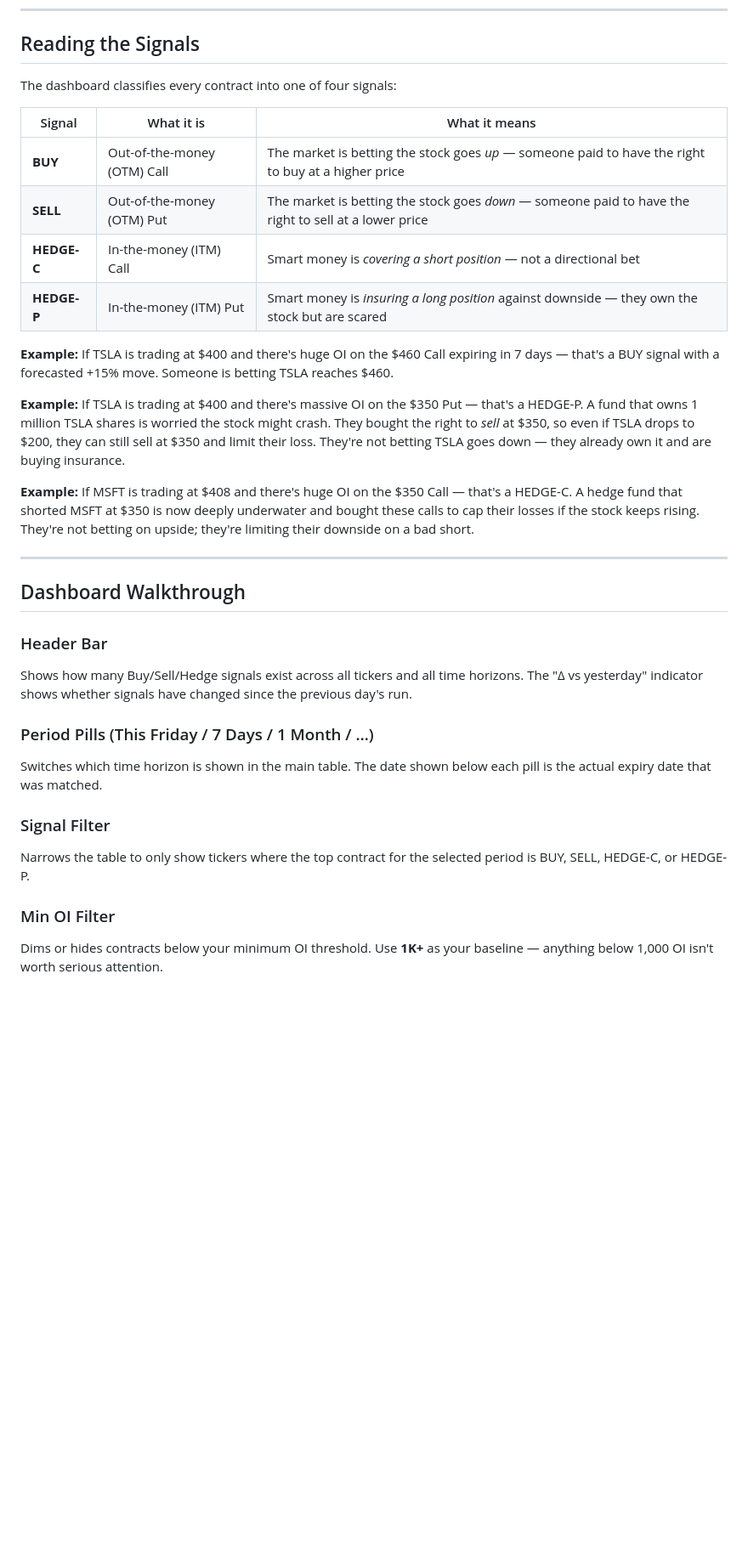
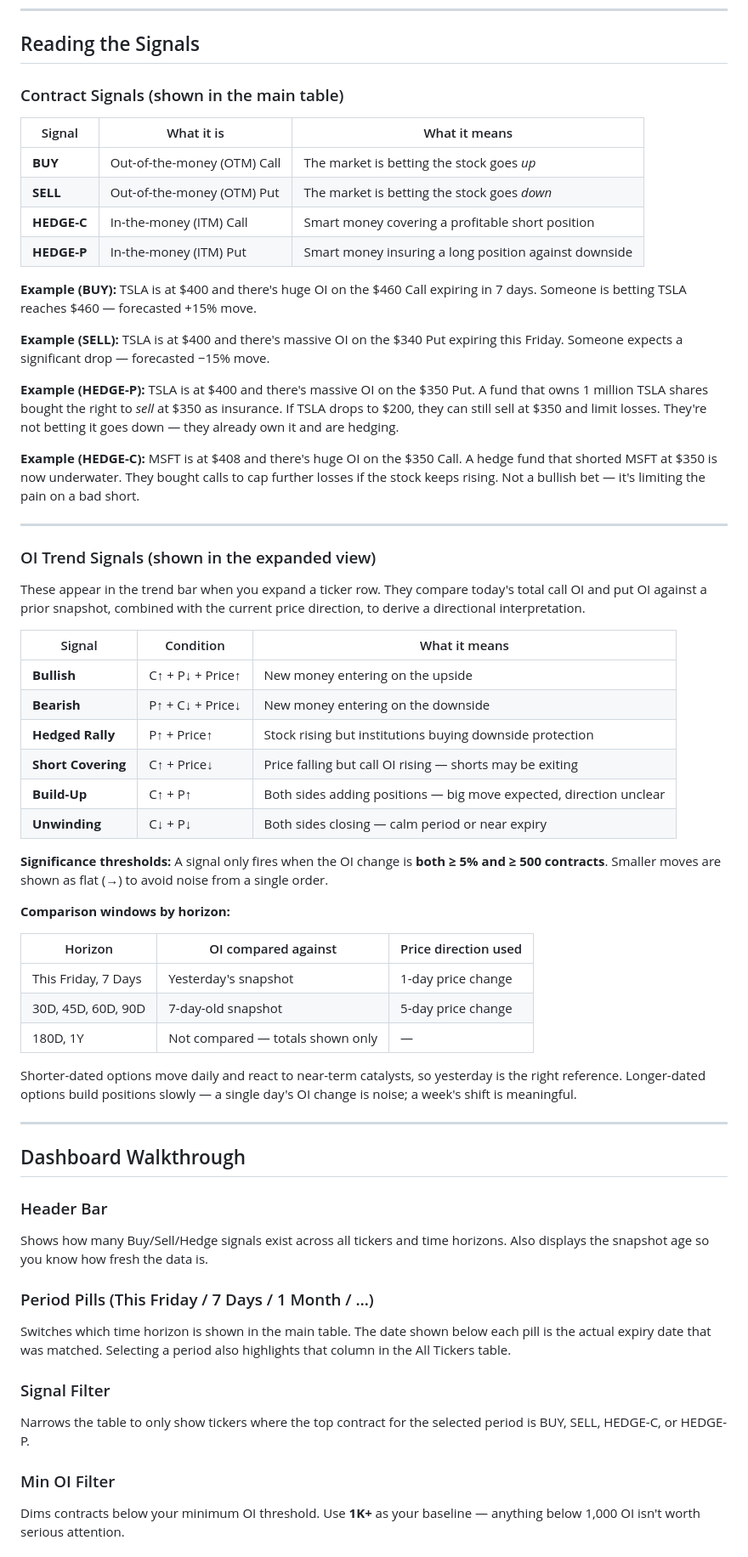
Before and after one commit to shadowp2810/options, a Markdown page: README.md, the part around one of its changes. Shown at 85% size. Drawn GitHub-style; blank space fills up the shorter version.

```diff
--- a/README.md
+++ b/README.md
@@ -49,34 +50,63 @@ OI is more meaningful for spotting institutional positioning. A contract with OI
 
 ## Reading the Signals
 
-The dashboard classifies every contract into one of four signals:
+### Contract Signals (shown in the main table)
 
 | Signal | What it is | What it means |
 |---|---|---|
-| **BUY** | Out-of-the-money (OTM) Call | The market is betting the stock goes *up* — someone paid to have the right to buy at a higher price |
-| **SELL** | Out-of-the-money (OTM) Put | The market is betting the stock goes *down* — someone paid to have the right to sell at a lower price |
-| **HEDGE-C** | In-the-money (ITM) Call | Smart money is *covering a short position* — not a directional bet |
-| **HEDGE-P** | In-the-money (ITM) Put | Smart money is *insuring a long position* against downside — they own the stock but are scared |
+| **BUY** | Out-of-the-money (OTM) Call | The market is betting the stock goes *up* |
+| **SELL** | Out-of-the-money (OTM) Put | The market is betting the stock goes *down* |
+| **HEDGE-C** | In-the-money (ITM) Call | Smart money covering a profitable short position |
+| **HEDGE-P** | In-the-money (ITM) Put | Smart money insuring a long position against downside |
 
-**Example:** If TSLA is trading at $400 and there's huge OI on the $460 Call expiring in 7 days — that's a BUY signal with a forecasted +15% move. Someone is betting TSLA reaches $460.
+**Example (BUY):** TSLA is at $400 and there's huge OI on the $460 Call expiring in 7 days. Someone is betting TSLA reaches $460 — forecasted +15% move.
 
-**Example:** If TSLA is trading at $400 and there's massive OI on the $350 Put — that's a HEDGE-P. A fund that owns 1 million TSLA shares is worried the stock might crash. They bought the right to *sell* at $350, so even if TSLA drops to $200, they can still sell at $350 and limit their loss. They're not betting TSLA goes down — they already own it and are buying insurance.
+**Example (SELL):** TSLA is at $400 and there's massive OI on the $340 Put expiring this Friday. Someone expects a significant drop — forecasted −15% move.
 
-**Example:** If MSFT is trading at $408 and there's huge OI on the $350 Call — that's a HEDGE-C. A hedge fund that shorted MSFT at $350 is now deeply underwater and bought these calls to cap their losses if the stock keeps rising. They're not betting on upside; they're limiting their downside on a bad short.
+**Example (HEDGE-P):** TSLA is at $400 and there's massive OI on the $350 Put. A fund that owns 1 million TSLA shares bought the right to *sell* at $350 as insurance. If TSLA drops to $200, they can still sell at $350 and limit losses. They're not betting it goes down — they already own it and are hedging.
+
+**Example (HEDGE-C):** MSFT is at $408 and there's huge OI on the $350 Call. A hedge fund that shorted MSFT at $350 is now underwater. They bought calls to cap further losses if the stock keeps rising. Not a bullish bet — it's limiting the pain on a bad short.
+
+---
+
+### OI Trend Signals (shown in the expanded view)
+
+These appear in the trend bar when you expand a ticker row. They compare today's total call OI and put OI against a prior snapshot, combined with the current price direction, to derive a directional interpretation.
+
+| Signal | Condition | What it means |
+|---|---|---|
+| **Bullish** | C↑ + P↓ + Price↑ | New money entering on the upside |
+| **Bearish** | P↑ + C↓ + Price↓ | New money entering on the downside |
+| **Hedged Rally** | P↑ + Price↑ | Stock rising but institutions buying downside protection |
+| **Short Covering** | C↑ + Price↓ | Price falling but call OI rising — shorts may be exiting |
+| **Build-Up** | C↑ + P↑ | Both sides adding positions — big move expected, direction unclear |
+| **Unwinding** | C↓ + P↓ | Both sides closing — calm period or near expiry |
+
+**Significance thresholds:** A signal only fires when the OI change is **both ≥ 5% and ≥ 500 contracts**. Smaller moves are shown as flat (→) to avoid noise from a single order.
+
+**Comparison windows by horizon:**
+
+| Horizon | OI compared against | Price direction used |
+|---|---|---|
+| This Friday, 7 Days | Yesterday's snapshot | 1-day price change |
+| 30D, 45D, 60D, 90D | 7-day-old snapshot | 5-day price change |
+| 180D, 1Y | Not compared — totals shown only | — |
+
+Shorter-dated options move daily and react to near-term catalysts, so yesterday is the right reference. Longer-dated options build positions slowly — a single day's OI change is noise; a week's shift is meaningful.
 
 ---
 
 ## Dashboard Walkthrough
 
 ### Header Bar
-Shows how many Buy/Sell/Hedge signals exist across all tickers and all time horizons. The "Δ vs yesterday" indicator shows whether signals have changed since the previous day's run.
+Shows how many Buy/Sell/Hedge signals exist across all tickers and time horizons. Also displays the snapshot age so you know how fresh the data is.
 
 ### Period Pills (This Friday / 7 Days / 1 Month / …)
-Switches which time horizon is shown in the main table. The date shown below each pill is the actual expiry date that was matched.
+Switches which time horizon is shown in the main table. The date shown below each pill is the actual expiry date that was matched. Selecting a period also highlights that column in the All Tickers table.
 
 ### Signal Filter
 Narrows the table to only show tickers where the top contract for the selected period is BUY, SELL, HEDGE-C, or HEDGE-P.
 
 ### Min OI Filter
-Dims or hides contracts below your minimum OI threshold. Use **1K+** as your baseline — anything below 1,000 OI isn't worth serious attention.
+Dims contracts below your minimum OI threshold. Use **1K+** as your baseline — anything below 1,000 OI isn't worth serious attention.
 
```
Also changed, not shown: other parts of README.md (+104 -64 lines).
